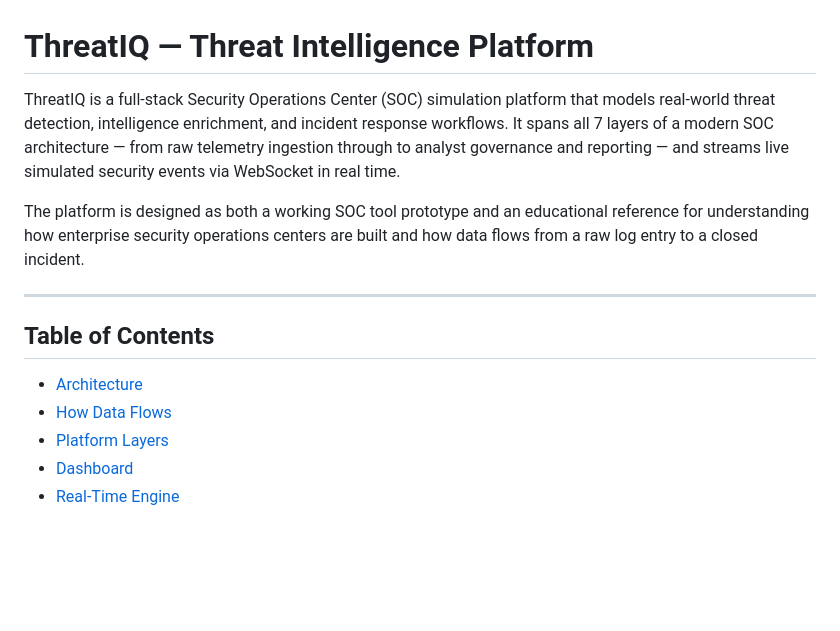
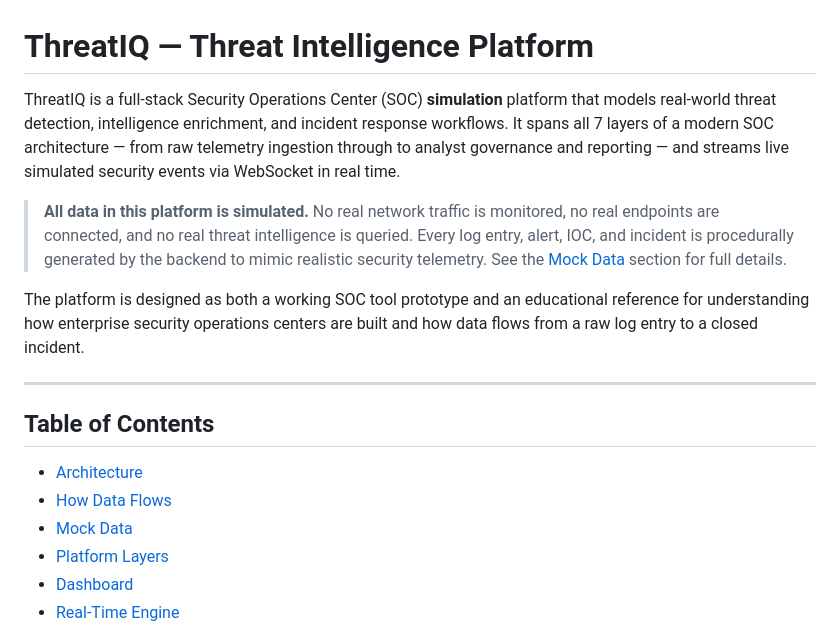
Before and after one commit to sashisrm/ThreatIQ-Platform, a Markdown page: README.md, the part around one of its changes. Drawn GitHub-style; blank space fills up the shorter version.

Commit message:
Update README with detailed platform documentation

```diff
--- a/README.md
+++ b/README.md
@@ -1,6 +1,8 @@
 # ThreatIQ — Threat Intelligence Platform
 
-ThreatIQ is a full-stack Security Operations Center (SOC) simulation platform that models real-world threat detection, intelligence enrichment, and incident response workflows. It spans all 7 layers of a modern SOC architecture — from raw telemetry ingestion through to analyst governance and reporting — and streams live simulated security events via WebSocket in real time.
+ThreatIQ is a full-stack Security Operations Center (SOC) **simulation** platform that models real-world threat detection, intelligence enrichment, and incident response workflows. It spans all 7 layers of a modern SOC architecture — from raw telemetry ingestion through to analyst governance and reporting — and streams live simulated security events via WebSocket in real time.
+
+> **All data in this platform is simulated.** No real network traffic is monitored, no real endpoints are connected, and no real threat intelligence is queried. Every log entry, alert, IOC, and incident is procedurally generated by the backend to mimic realistic security telemetry. See the [Mock Data](#mock-data) section for full details.
 
 The platform is designed as both a working SOC tool prototype and an educational reference for understanding how enterprise security operations centers are built and how data flows from a raw log entry to a closed incident.
 
@@ -10,6 +12,7 @@ The platform is designed as both a working SOC tool prototype and an educational
 
 - [Architecture](#architecture)
 - [How Data Flows](#how-data-flows)
+- [Mock Data](#mock-data)
 - [Platform Layers](#platform-layers)
 - [Dashboard](#dashboard)
 - [Real-Time Engine](#real-time-engine)
```
Also changed, not shown: other parts of README.md (+45 -0 lines).
